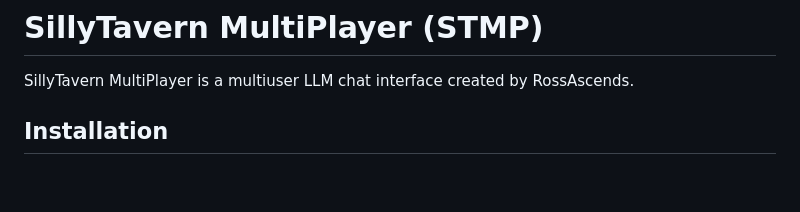
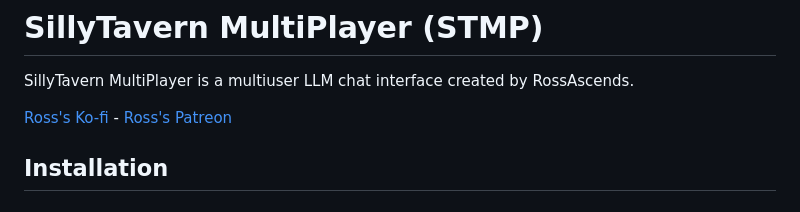
Before and after one commit to RossAscends/STMP, a Markdown page: README.md, the part around the change. GitHub-like rendering; blank space fills up the shorter version.

```diff
--- a/README.md
+++ b/README.md
@@ -1,6 +1,8 @@
 # SillyTavern MultiPlayer (STMP)
 
 SillyTavern MultiPlayer is a multiuser LLM chat interface created by RossAscends.
+
+[Ross's Ko-fi](https://ko-fi.com/rossascends) - [Ross's Patreon](https://www.patreon.com/RossAscends)
 
 ## Installation
 
```
